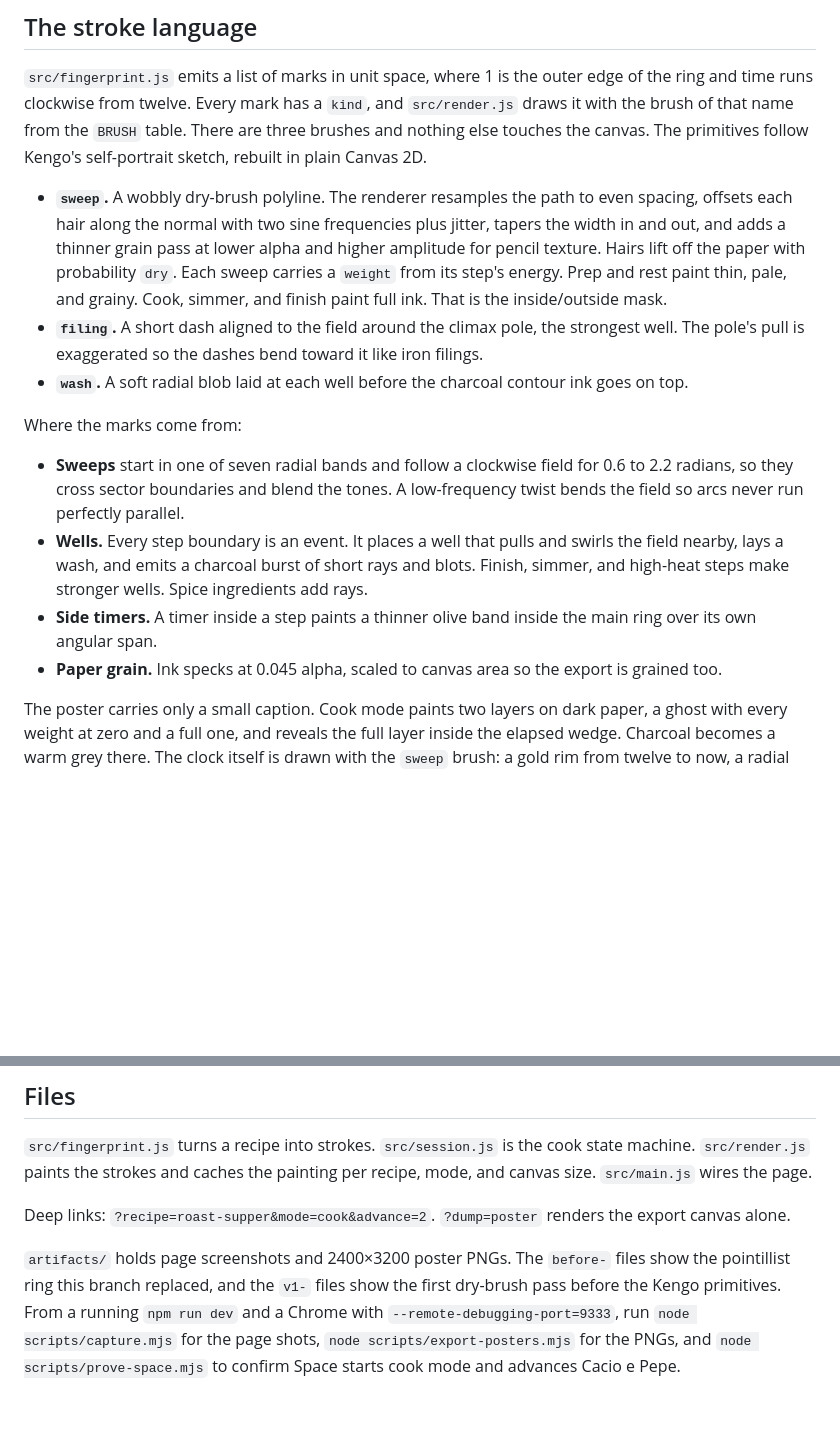
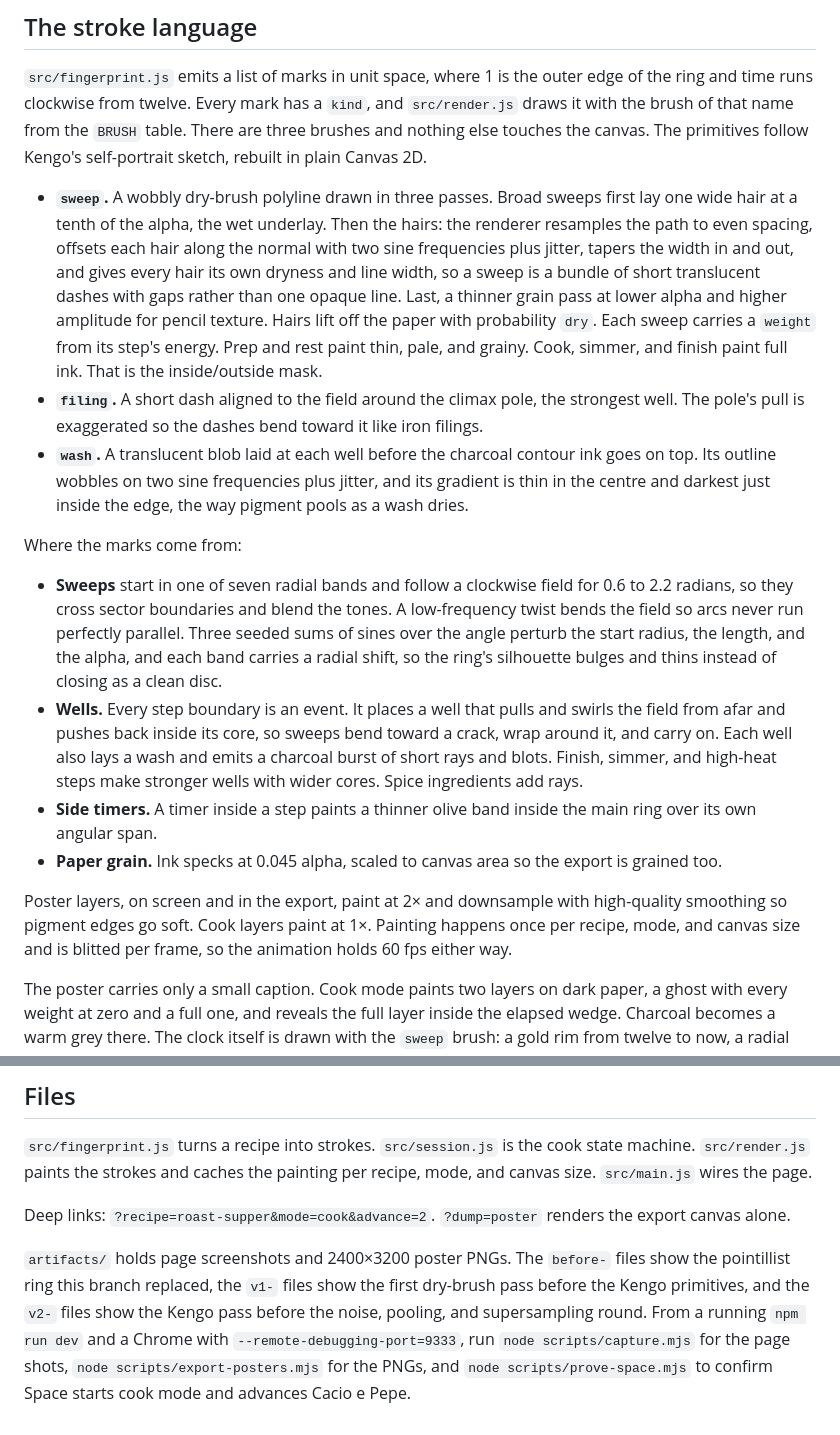
Before and after one commit to m-r0che/recipe-chrono, a Markdown page: README.md, 2 parts joined by grey strips. GitHub-like rendering; blank space fills up the shorter version.

Commit message:
docs(readme): three-pass sweeps, pooled washes, angular noise, 2x poster layers
Co-authored-by: Matthew Roche <matt@hyperproduct.club>

```diff
--- a/README.md
+++ b/README.md
@@ -10,16 +10,18 @@ The mapping is borrowed from Zeh Fernandes' World Cup posters. There the match i
 
 `src/fingerprint.js` emits a list of marks in unit space, where 1 is the outer edge of the ring and time runs clockwise from twelve. Every mark has a `kind`, and `src/render.js` draws it with the brush of that name from the `BRUSH` table. There are three brushes and nothing else touches the canvas. The primitives follow Kengo's self-portrait sketch, rebuilt in plain Canvas 2D.
 
-- **`sweep`.** A wobbly dry-brush polyline. The renderer resamples the path to even spacing, offsets each hair along the normal with two sine frequencies plus jitter, tapers the width in and out, and adds a thinner grain pass at lower alpha and higher amplitude for pencil texture. Hairs lift off the paper with probability `dry`. Each sweep carries a `weight` from its step's energy. Prep and rest paint thin, pale, and grainy. Cook, simmer, and finish paint full ink. That is the inside/outside mask.
+- **`sweep`.** A wobbly dry-brush polyline drawn in three passes. Broad sweeps first lay one wide hair at a tenth of the alpha, the wet underlay. Then the hairs: the renderer resamples the path to even spacing, offsets each hair along the normal with two sine frequencies plus jitter, tapers the width in and out, and gives every hair its own dryness and line width, so a sweep is a bundle of short translucent dashes with gaps rather than one opaque line. Last, a thinner grain pass at lower alpha and higher amplitude for pencil texture. Hairs lift off the paper with probability `dry`. Each sweep carries a `weight` from its step's energy. Prep and rest paint thin, pale, and grainy. Cook, simmer, and finish paint full ink. That is the inside/outside mask.
 - **`filing`.** A short dash aligned to the field around the climax pole, the strongest well. The pole's pull is exaggerated so the dashes bend toward it like iron filings.
-- **`wash`.** A soft radial blob laid at each well before the charcoal contour ink goes on top.
+- **`wash`.** A translucent blob laid at each well before the charcoal contour ink goes on top. Its outline wobbles on two sine frequencies plus jitter, and its gradient is thin in the centre and darkest just inside the edge, the way pigment pools as a wash dries.
 
 Where the marks come from:
 
-- **Sweeps** start in one of seven radial bands and follow a clockwise field for 0.6 to 2.2 radians, so they cross sector boundaries and blend the tones. A low-frequency twist bends the field so arcs never run perfectly parallel.
-- **Wells.** Every step boundary is an event. It places a well that pulls and swirls the field nearby, lays a wash, and emits a charcoal burst of short rays and blots. Finish, simmer, and high-heat steps make stronger wells. Spice ingredients add rays.
+- **Sweeps** start in one of seven radial bands and follow a clockwise field for 0.6 to 2.2 radians, so they cross sector boundaries and blend the tones. A low-frequency twist bends the field so arcs never run perfectly parallel. Three seeded sums of sines over the angle perturb the start radius, the length, and the alpha, and each band carries a radial shift, so the ring's silhouette bulges and thins instead of closing as a clean disc.
+- **Wells.** Every step boundary is an event. It places a well that pulls and swirls the field from afar and pushes back inside its core, so sweeps bend toward a crack, wrap around it, and carry on. Each well also lays a wash and emits a charcoal burst of short rays and blots. Finish, simmer, and high-heat steps make stronger wells with wider cores. Spice ingredients add rays.
 - **Side timers.** A timer inside a step paints a thinner olive band inside the main ring over its own angular span.
 - **Paper grain.** Ink specks at 0.045 alpha, scaled to canvas area so the export is grained too.
+
+Poster layers, on screen and in the export, paint at 2× and downsample with high-quality smoothing so pigment edges go soft. Cook layers paint at 1×. Painting happens once per recipe, mode, and canvas size and is blitted per frame, so the animation holds 60 fps either way.
 
 The poster carries only a small caption. Cook mode paints two layers on dark paper, a ghost with every weight at zero and a full one, and reveals the full layer inside the elapsed wedge. Charcoal becomes a warm grey there. The clock itself is drawn with the `sweep` brush: a gold rim from twelve to now, a radial hand at now, and a tick at twelve, reseeded each frame so they hold still.
 
@@ -53,4 +55,4 @@ Open the URL Vite prints, usually `http://localhost:5173`.
 
 Deep links: `?recipe=roast-supper&mode=cook&advance=2`. `?dump=poster` renders the export canvas alone.
 
-`artifacts/` holds page screenshots and 2400×3200 poster PNGs. The `before-` files show the pointillist ring this branch replaced, and the `v1-` files show the first dry-brush pass before the Kengo primitives. From a running `npm run dev` and a Chrome with `--remote-debugging-port=9333`, run `node scripts/capture.mjs` for the page shots, `node scripts/export-posters.mjs` for the PNGs, and `node scripts/prove-space.mjs` to confirm Space starts cook mode and advances Cacio e Pepe.
+`artifacts/` holds page screenshots and 2400×3200 poster PNGs. The `before-` files show the pointillist ring this branch replaced, the `v1-` files show the first dry-brush pass before the Kengo primitives, and the `v2-` files show the Kengo pass before the noise, pooling, and supersampling round. From a running `npm run dev` and a Chrome with `--remote-debugging-port=9333`, run `node scripts/capture.mjs` for the page shots, `node scripts/export-posters.mjs` for the PNGs, and `node scripts/prove-space.mjs` to confirm Space starts cook mode and advances Cacio e Pepe.
```
